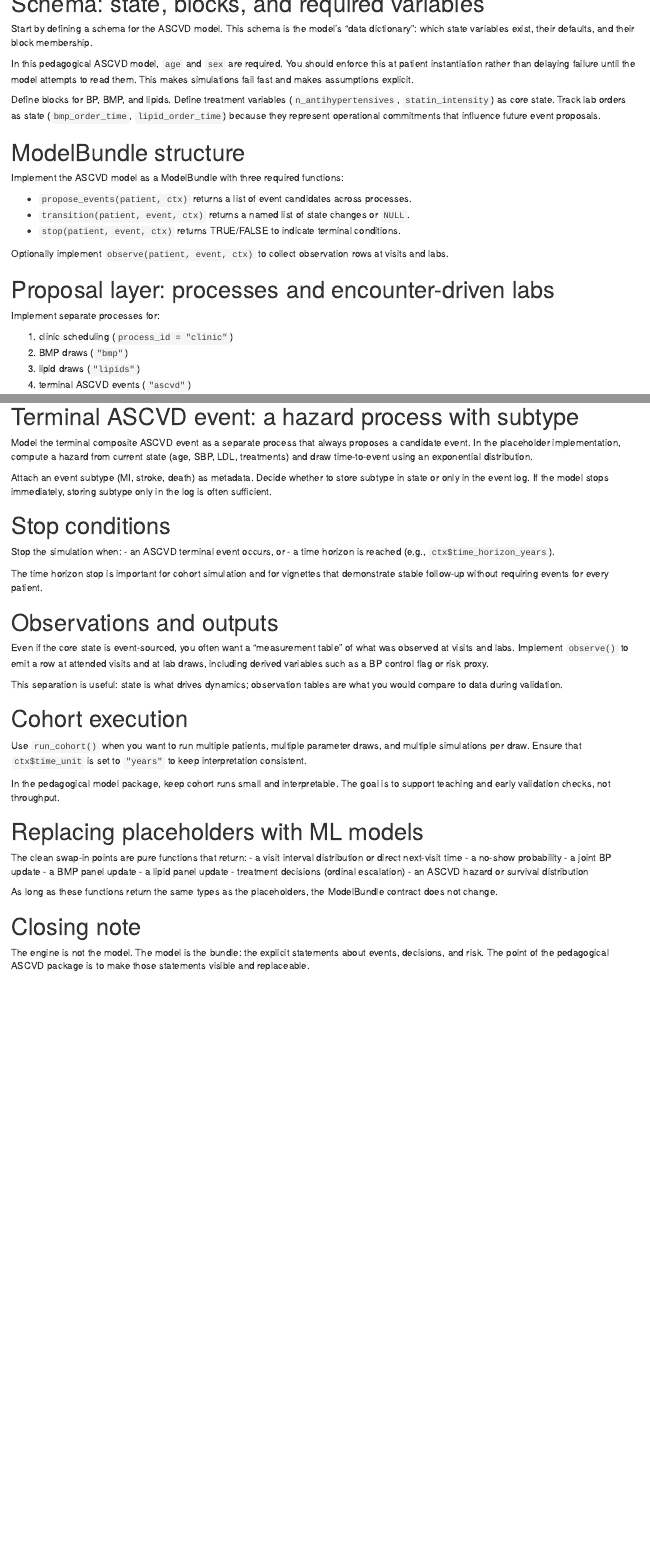
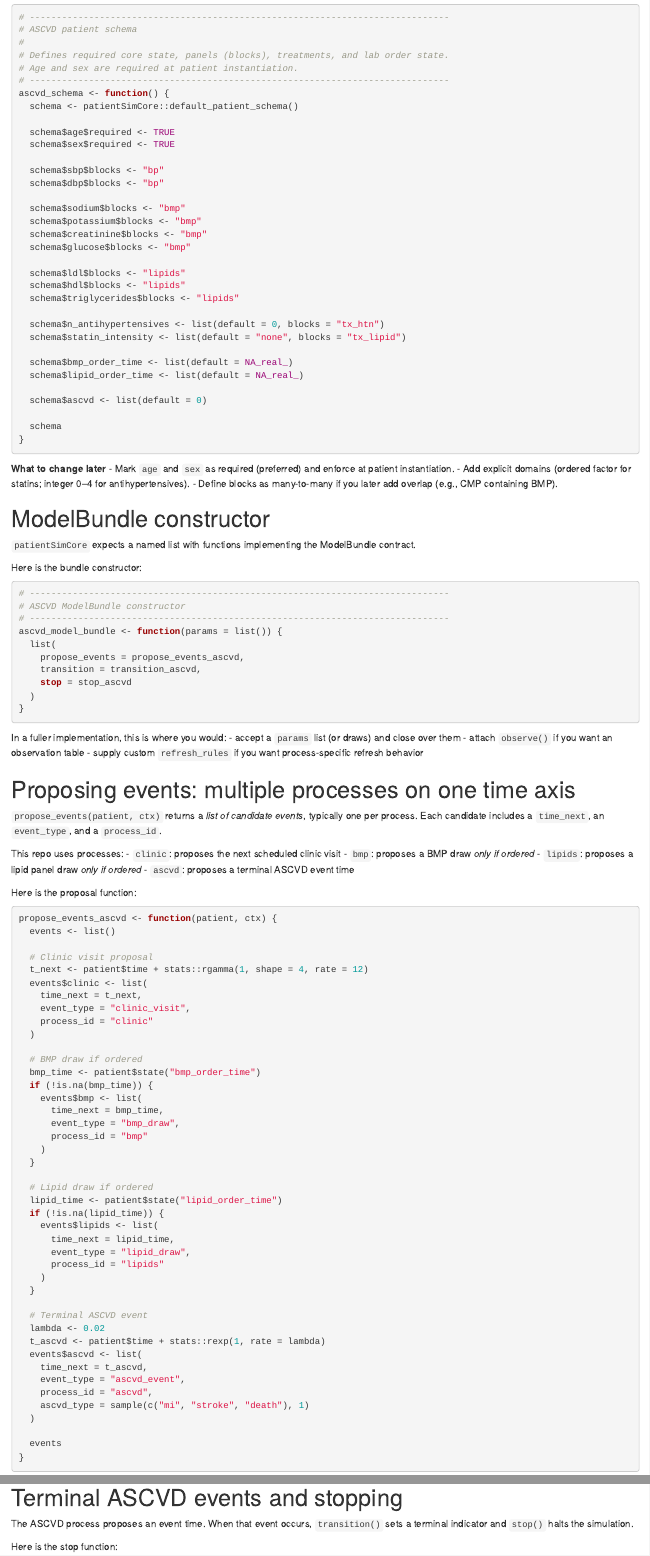
Before and after one commit to jarrod-dalton/fluxASCVD, an R Markdown document (vignettes/vignette_data_scientist.Rmd): the page in a window 1100 px wide, from 540 px down before the commit and from 880 px down after it, and a second part further down, joined at a grey line. Rendered offline with R 4.5, knitr and Pandoc, with nearby package versions.

Commit message:
refine ds vignette, create htmls

````diff
--- a/vignettes/vignette_data_scientist.Rmd
+++ b/vignettes/vignette_data_scientist.Rmd
@@ -1,3 +1,2 @@
 ---
 title: "Implementing an Event-Driven ASCVD Simulator with patientSimCore"
-output: html_vignette
@@ -17,6 +33,5 @@ The contract is event-centric: `transition(patient, event, ctx)` receives the fu
 
 # Schema: state, blocks, and required variables
 
-Start by defining a schema for the ASCVD model. This schema is the model’s “data dictionary”: which state variables exist, their defaults, and their block membership.
+The schema defines what state exists, defaults, and how variables are grouped into clinical panels (blocks).
 
-In this pedagogical ASCVD model, `age` and `sex` are required. You should enforce this at patient instantiation rather than delaying failure until the model attempts to read them. This makes simulations fail fast and makes assumptions explicit.
@@ -23,65 +44,133 @@ In this pedagogical ASCVD model, `age` and `sex` are required. You should enforc
 
-Define blocks for BP, BMP, and lipids. Define treatment variables (`n_antihypertensives`, `statin_intensity`) as core state. Track lab orders as state (`bmp_order_time`, `lipid_order_time`) because they represent operational commitments that influence future event proposals.
+Here is the current schema implementation:
 
-# ModelBundle structure
+```r
+# ------------------------------------------------------------------------------
+# ASCVD patient schema
+#
+# Defines required core state, panels (blocks), treatments, and lab order state.
+# Age and sex are required at patient instantiation.
+# ------------------------------------------------------------------------------
+ascvd_schema <- function() {
+  schema <- patientSimCore::default_patient_schema()
 
-Implement the ASCVD model as a ModelBundle with three required functions:
+  schema$age$required <- TRUE
+  schema$sex$required <- TRUE
 
-- `propose_events(patient, ctx)` returns a list of event candidates across processes.
-- `transition(patient, event, ctx)` returns a named list of state changes or `NULL`.
-- `stop(patient, event, ctx)` returns TRUE/FALSE to indicate terminal conditions.
+  schema$sbp$blocks <- "bp"
+  schema$dbp$blocks <- "bp"
 
-Optionally implement `observe(patient, event, ctx)` to collect observation rows at visits and labs.
+  schema$sodium$blocks <- "bmp"
+  schema$potassium$blocks <- "bmp"
+  schema$creatinine$blocks <- "bmp"
+  schema$glucose$blocks <- "bmp"
 
-# Proposal layer: processes and encounter-driven labs
+  schema$ldl$blocks <- "lipids"
+  schema$hdl$blocks <- "lipids"
+  schema$triglycerides$blocks <- "lipids"
 
-Implement separate processes for:
+  schema$n_antihypertensives <- list(default = 0, blocks = "tx_htn")
+  schema$statin_intensity <- list(default = "none", blocks = "tx_lipid")
 
-1. clinic scheduling (`process_id = "clinic"`)
-2. BMP draws (`"bmp"`)
-3. lipid draws (`"lipids"`)
-4. terminal ASCVD events (`"ascvd"`)
+  schema$bmp_order_time <- list(default = NA_real_)
+  schema$lipid_order_time <- list(default = NA_real_)
 
-The clinician-facing requirement in this example is that labs are encounter-driven. A BMP draw can only be proposed if an order exists. That implies a two-stage mechanism:
+  schema$ascvd <- list(default = 0)
 
-- At an attended clinic visit, your transition logic sets `bmp_order_time` and/or `lipid_order_time` when ordering labs.
-- In `propose_events()`, the `"bmp"` and `"lipids"` processes only propose an event if their corresponding order time is not `NA`.
+  schema
+}
+```
 
-This design is simple, explicit, and clinically interpretable. It also generalizes: more complex order logic can be introduced later (turnaround times, noncompliance, delayed draws) without changing the Engine contract.
+**What to change later**
+- Mark `age` and `sex` as required (preferred) and enforce at patient instantiation.
+- Add explicit domains (ordered factor for statins; integer 0–4 for antihypertensives).
+- Define blocks as many-to-many if you later add overlap (e.g., CMP containing BMP).
 
-# Transition layer: atomic updates and vectorized panels
+# ModelBundle constructor
 
-Within `transition()`, you will often update multiple related variables at once. Use the `patientSimCore` helpers for block-based updates and combining updates:
+`patientSimCore` expects a named list with functions implementing the ModelBundle contract.
 
-- `update_block(patient, block, values, require_all = TRUE, unknown = "error")` validates the payload against schema and block membership and returns a named list of updates.
-- `combine_updates(...)` concatenates multiple update lists and errors on duplicate variable updates in one event.
+Here is the bundle constructor:
 
-For example, at an attended visit you might update BP, escalate antihypertensives, and place lab orders. Conceptually, these are separate submodels, but operationally they should be applied as one event with one `j` index. `combine_updates()` lets you keep each submodel readable while still committing a single atomic update payload.
+```r
+# ------------------------------------------------------------------------------
+# ASCVD ModelBundle constructor
+# ------------------------------------------------------------------------------
+ascvd_model_bundle <- function(params = list()) {
+  list(
+    propose_events = propose_events_ascvd,
+    transition = transition_ascvd,
+    stop = stop_ascvd
+  )
+}
+```
 
-# No-shows: log the miss, do not mutate state
+In a fuller implementation, this is where you would:
+- accept a `params` list (or draws) and close over them
+- attach `observe()` if you want an observation table
+- supply custom `refresh_rules` if you want process-specific refresh behavior
 
-In this pedagogical example, a no-show produces no state updates. The event is logged (so derived variables can count no-shows), but `transition()` returns `NULL`.
+# Proposing events: multiple processes on one time axis
 
-This is an explicit modeling choice. It keeps the model honest: missed care is represented by the absence of measurement and the absence of decision-making, not by simulated “proxy updates.”
+`propose_events(patient, ctx)` returns a *list of candidate events*, typically one per process.
+Each candidate includes a `time_next`, an `event_type`, and a `process_id`.
 
-Be aware of one implication: if you choose not to update `age` on no-shows, then time advances without age changing. If you decide this is undesirable, you can update age on all events while still leaving clinical measurements unchanged. Either approach is defensible as long as it is explicit.
+This repo uses processes:
+- `clinic`: proposes the next scheduled clinic visit
+- `bmp`: proposes a BMP draw *only if ordered*
+- `lipids`: proposes a lipid panel draw *only if ordered*
+- `ascvd`: proposes a terminal ASCVD event time
 
-# Hypertension policy: threshold and ordinal escalation
+Here is the proposal function:
 
-For antihypertensives, the intensification threshold is SBP > 130 or DBP > 80. Treatment is an ordinal count with a cap at 4 (representing 4+).
+```r
+propose_events_ascvd <- function(patient, ctx) {
+  events <- list()
 
-Implement escalation as either deterministic (always step up when uncontrolled) or probabilistic (inertia). The vignette should start with a simple policy and then discuss how a learned decision model could replace it later.
+  # Clinic visit proposal
+  t_next <- patient$time + stats::rgamma(1, shape = 4, rate = 12)
+  events$clinic <- list(
+    time_next = t_next,
+    event_type = "clinic_visit",
+    process_id = "clinic"
+  )
 
-# Statin policy: ordered intensity
+  # BMP draw if ordered
+  bmp_time <- patient$state("bmp_order_time")
+  if (!is.na(bmp_time)) {
+    events$bmp <- list(
+      time_next = bmp_time,
+      event_type = "bmp_draw",
+      process_id = "bmp"
+    )
+  }
 
-Statin intensity is an ordered factor: none < moderate < high. Even if you treat it as a predictor in risk models, ordinal encoding matters if you later model it as a response (a decision model).
+  # Lipid draw if ordered
+  lipid_time <- patient$state("lipid_order_time")
+  if (!is.na(lipid_time)) {
+    events$lipids <- list(
+      time_next = lipid_time,
+      event_type = "lipid_draw",
+      process_id = "lipids"
+    )
+  }
 
-Keep the policy simple at first: escalation based on LDL or a risk proxy, with inertia and a cap at high intensity.
+  # Terminal ASCVD event
+  lambda <- 0.02
+  t_ascvd <- patient$time + stats::rexp(1, rate = lambda)
+  events$ascvd <- list(
+    time_next = t_ascvd,
+    event_type = "ascvd_event",
+    process_id = "ascvd",
+    ascvd_type = sample(c("mi", "stroke", "death"), 1)
+  )
 
-# Terminal ASCVD event: a hazard process with subtype
+  events
+}
+```
 
-Model the terminal composite ASCVD event as a separate process that always proposes a candidate event. In the placeholder implementation, compute a hazard from current state (age, SBP, LDL, treatments) and draw time-to-event using an exponential distribution.
+### Encounter-driven labs (Option B)
 
-Attach an event subtype (MI, stroke, death) as metadata. Decide whether to store subtype in state or only in the event log. If the model stops immediately, storing subtype only in the log is often sufficient.
+Notice the lab processes only propose events if `bmp_order_time` or `lipid_order_time` is set.
+This is the core mechanism that makes labs encounter-driven:
 
-# Stop conditions
@@ -88,8 +180,5 @@ Attach an event subtype (MI, stroke, death) as metadata. Decide whether to store
 
-Stop the simulation when:
-- an ASCVD terminal event occurs, or
-- a time horizon is reached (e.g., `ctx$time_horizon_years`).
+That is a clinically interpretable “order → draw → result” lifecycle, and it is easy to extend with turnaround delays or noncompliance.
 
-The time horizon stop is important for cohort simulation and for vignettes that demonstrate stable follow-up without requiring events for every patient.
+# Transitions: atomic state updates per event
 
-# Observations and outputs
@@ -96,4 +189,3 @@ The time horizon stop is important for cohort simulation and for vignettes that
 
-Even if the core state is event-sourced, you often want a “measurement table” of what was observed at visits and labs. Implement `observe()` to emit a row at attended visits and at lab draws, including derived variables such as a BP control flag or risk proxy.
+Here is the current transition implementation:
 
-This separation is useful: state is what drives dynamics; observation tables are what you would compare to data during validation.
@@ -100,2 +195 @@ This separation is useful: state is what drives dynamics; observation tables are
 
-# Cohort execution
@@ -102,4 +199,3 @@ This separation is useful: state is what drives dynamics; observation tables are
 
-Use `run_cohort()` when you want to run multiple patients, multiple parameter draws, and multiple simulations per draw. Ensure that `ctx$time_unit` is set to `"years"` to keep interpretation consistent.
+    updates <- list()
 
-In the pedagogical model package, keep cohort runs small and interpretable. The goal is to support teaching and early validation checks, not throughput.
@@ -106,2 +206 @@ In the pedagogical model package, keep cohort runs small and interpretable. The
 
-# Replacing placeholders with ML models
@@ -108,3 +212 @@ In the pedagogical model package, keep cohort runs small and interpretable. The
 
-The clean swap-in points are pure functions that return:
-- a visit interval distribution or direct next-visit time
@@ -110,0 +274,7 @@ The clean swap-in points are pure functions that return:
+# Terminal ASCVD events and stopping
+
+The ASCVD process proposes an event time. When that event occurs, `transition()` sets a terminal indicator and `stop()` halts the simulation.
+
+Here is the stop function:
+
+```r
@@ -111,12 +323,13 @@ The clean swap-in points are pure functions that return:
 - a no-show probability
-- a joint BP update
+- a joint BP update (SBP/DBP)
 - a BMP panel update
 - a lipid panel update
 - treatment decisions (ordinal escalation)
-- an ASCVD hazard or survival distribution
+- a terminal ASCVD hazard or survival distribution
 
-As long as these functions return the same types as the placeholders, the ModelBundle contract does not change.
+As long as these functions return the same *types* expected by the transition and proposal layers, the Engine-facing ModelBundle contract does not change.
 
 # Closing note
 
-The engine is not the model. The model is the bundle: the explicit statements about events, decisions, and risk. The point of the pedagogical ASCVD package is to make those statements visible and replaceable.
+The engine is not the model. The model is the explicit set of assumptions about events, measurements, decisions, and risk.
+The point of `patientSimASCVD` is to make those assumptions visible today, and swappable tomorrow.
````
Also changed, not shown: inst/doc/vignette_data_scientist.html (added), inst/doc/vignette_md_modeler.html (added), inst/doc/vignette_team_workflow.html (added), vignettes/vignette_data_scientist.Rmd (158 more changed lines), 1 other file.
